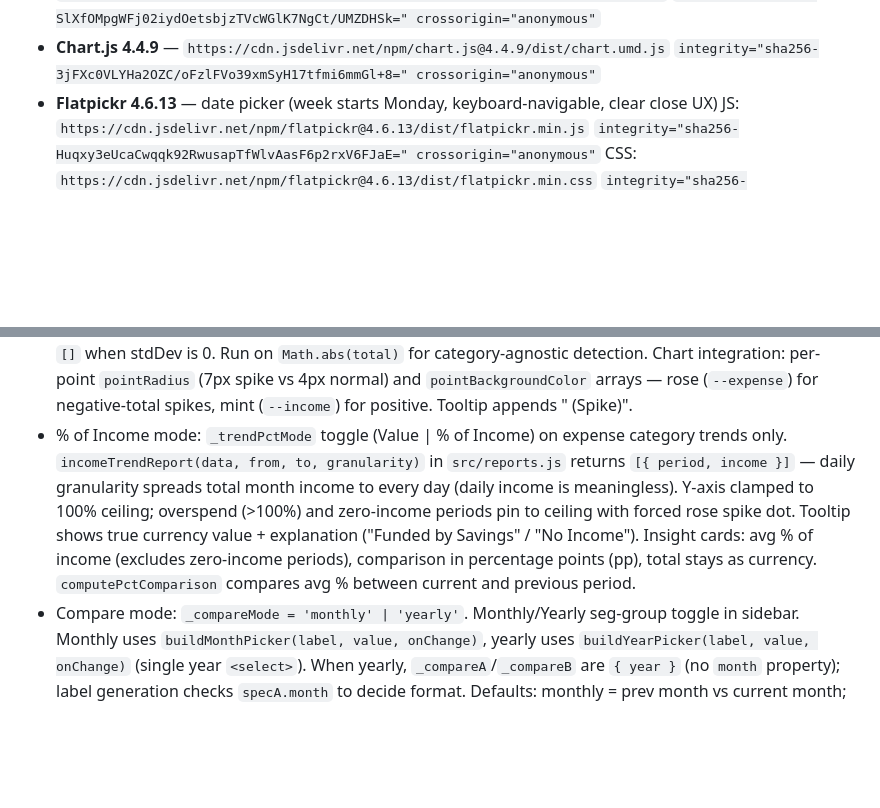
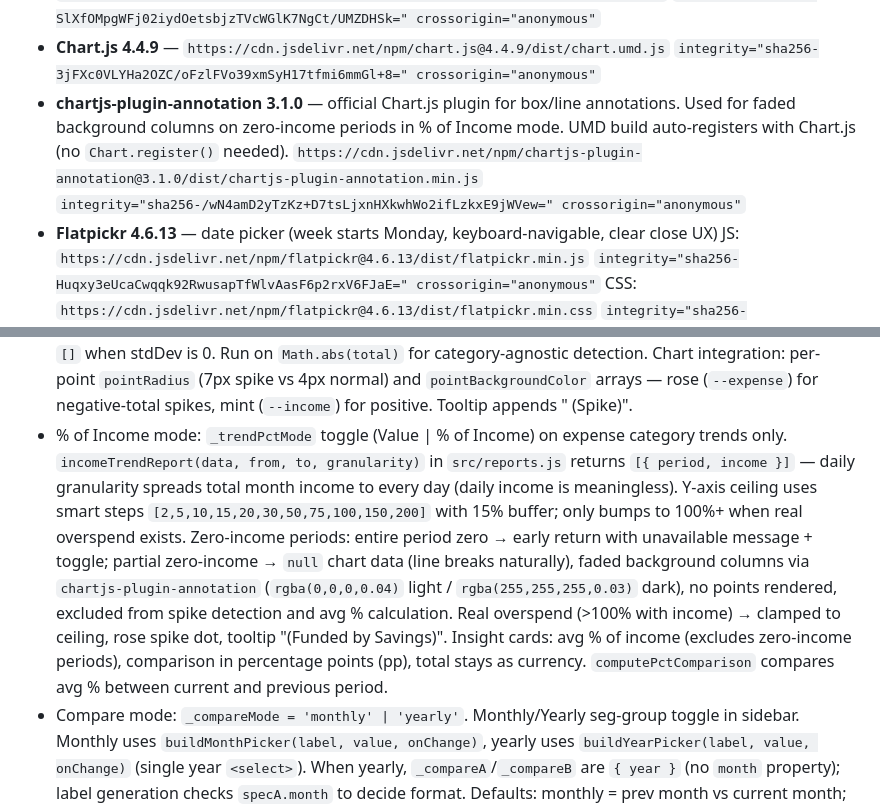
Before and after one commit to a-cristi/spendwich, a Markdown page: CLAUDE.md, 2 parts joined by grey strips. Drawn GitHub-style; blank space fills up the shorter version.

Commit message:
chore: document chartjs-plugin-annotation and zero-income handling in CLAUDE.md
Co-Authored-By: Claude Opus 4.6 <noreply@anthropic.com>

```diff
--- a/CLAUDE.md
+++ b/CLAUDE.md
@@ -48,6 +48,9 @@
   `integrity="sha256-SlXfOMpgWFj02iydOetsbjzTVcWGlK7NgCt/UMZDHSk=" crossorigin="anonymous"`
 - **Chart.js 4.4.9** — `https://cdn.jsdelivr.net/npm/chart.js@4.4.9/dist/chart.umd.js`
   `integrity="sha256-3jFXc0VLYHa2OZC/oFzlFVo39xmSyH17tfmi6mmGl+8=" crossorigin="anonymous"`
+- **chartjs-plugin-annotation 3.1.0** — official Chart.js plugin for box/line annotations. Used for faded background columns on zero-income periods in % of Income mode. UMD build auto-registers with Chart.js (no `Chart.register()` needed).
+  `https://cdn.jsdelivr.net/npm/chartjs-plugin-annotation@3.1.0/dist/chartjs-plugin-annotation.min.js`
+  `integrity="sha256-/wN4amD2yTzKz+D7tsLjxnHXkwhWo2ifLzkxE9jWVew=" crossorigin="anonymous"`
 - **Flatpickr 4.6.13** — date picker (week starts Monday, keyboard-navigable, clear close UX)
   JS: `https://cdn.jsdelivr.net/npm/flatpickr@4.6.13/dist/flatpickr.min.js`
   `integrity="sha256-Huqxy3eUcaCwqqk92RwusapTfWlvAasF6p2rxV6FJaE=" crossorigin="anonymous"`
@@ -90,7 +93,7 @@
 - Cash flow chart: `renderCashFlowChart(cfData, labels, currency, container)` in `src/ui/views/reports.js`. Chart.js mixed chart — two `'bar'` datasets (income/expenses, semi-transparent fill) + one `'line'` dataset (cumulative net, indigo, `tension: 0.3`, `order: 1`). Appears in Summary mode: Yearly always (derived from `report.months`, no extra `cashFlowReport()` call); Custom range when start/end are in different months; All time when transactions exist. Monthly: never shown (single month has no trend).
 - Category trend drill-down: clicking a category row in the breakdown table sets `_trendCategoryId` and renders `renderCategoryTrend()` — a line chart showing spending evolution over time. Granularity adapts to period: daily (monthly mode), monthly (yearly/custom < 36 months), quarterly (custom/all time ≥ 36 months). `categoryTrendReport(data, categoryId, from, to, granularity)` in `src/reports.js` returns `[{ period, total, count }]` with gap-filling. Insight cards: avg spend (neutral/purple), dynamic comparison (MoM/YoY/prev period, neutral/purple), total (contextual mint/rose tint based on sum sign). Sidebar Period stays functional during trend; View section is hidden. Back button resets `_trendCategoryId = null`.
 - Spike detection: `detectSpikes(values, sensitivity = 2.0)` in `src/reports.js` — Z-score/standard deviation method, returns indices where value > mean + sensitivity × stdDev. Requires ≥ 3 values; returns `[]` when stdDev is 0. Run on `Math.abs(total)` for category-agnostic detection. Chart integration: per-point `pointRadius` (7px spike vs 4px normal) and `pointBackgroundColor` arrays — rose (`--expense`) for negative-total spikes, mint (`--income`) for positive. Tooltip appends " (Spike)".
-- % of Income mode: `_trendPctMode` toggle (Value | % of Income) on expense category trends only. `incomeTrendReport(data, from, to, granularity)` in `src/reports.js` returns `[{ period, income }]` — daily granularity spreads total month income to every day (daily income is meaningless). Y-axis clamped to 100% ceiling; overspend (>100%) and zero-income periods pin to ceiling with forced rose spike dot. Tooltip shows true currency value + explanation ("Funded by Savings" / "No Income"). Insight cards: avg % of income (excludes zero-income periods), comparison in percentage points (pp), total stays as currency. `computePctComparison` compares avg % between current and previous period.
+- % of Income mode: `_trendPctMode` toggle (Value | % of Income) on expense category trends only. `incomeTrendReport(data, from, to, granularity)` in `src/reports.js` returns `[{ period, income }]` — daily granularity spreads total month income to every day (daily income is meaningless). Y-axis ceiling uses smart steps `[2,5,10,15,20,30,50,75,100,150,200]` with 15% buffer; only bumps to 100%+ when real overspend exists. Zero-income periods: entire period zero → early return with unavailable message + toggle; partial zero-income → `null` chart data (line breaks naturally), faded background columns via `chartjs-plugin-annotation` (`rgba(0,0,0,0.04)` light / `rgba(255,255,255,0.03)` dark), no points rendered, excluded from spike detection and avg % calculation. Real overspend (>100% with income) → clamped to ceiling, rose spike dot, tooltip "(Funded by Savings)". Insight cards: avg % of income (excludes zero-income periods), comparison in percentage points (pp), total stays as currency. `computePctComparison` compares avg % between current and previous period.
 - Compare mode: `_compareMode = 'monthly' | 'yearly'`. Monthly/Yearly seg-group toggle in sidebar. Monthly uses `buildMonthPicker(label, value, onChange)`, yearly uses `buildYearPicker(label, value, onChange)` (single year `<select>`). When yearly, `_compareA`/`_compareB` are `{ year }` (no `month` property); label generation checks `specA.month` to decide format. Defaults: monthly = prev month vs current month; yearly = prev year vs current year. `diffBreakdown(itemsA, itemsB, nameKey, incomeA, incomeB)` computes share shift — filters to expense items only, merges both sets by name, sorts by abs share shift. Allocation cards show per-category spend, % of income, and share shift badge.
 - Never use `<input type="month">` for month pickers — renders as a plain text box in Firefox and Safari. Use two `<select>` elements (month name + year) in a flex row instead.
 - Never use `justify-content:space-between` on a full-width flex row when child items are narrow. On a 960px container this creates hundreds of pixels of dead space. Use `justify-content:flex-start` with an explicit `gap` instead
```
